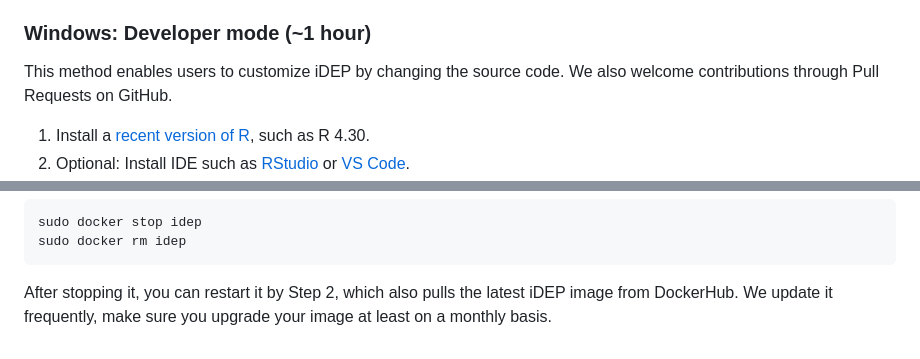
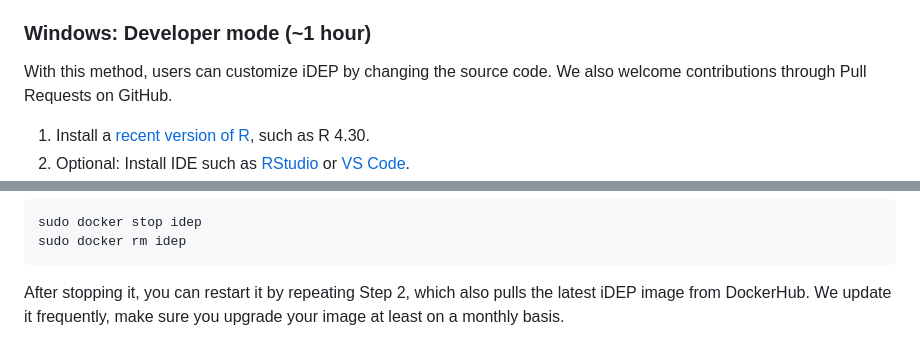
Before and after one commit to gexijin/idepGolem, a Markdown page: README.md, 2 parts joined by grey strips. Drawn GitHub-style.

````diff
--- a/README.md
+++ b/README.md
@@ -63,7 +63,7 @@ idepGolem::run_app()
 The benefit of this approach is that you always have the most recent version from GitHub. The next time you install iDEP, it will take much less time as the dependencies have been installed.
 
 ### Windows: Developer mode (~1 hour)
-This method enables users to customize iDEP by changing the source code. We also welcome contributions through Pull Requests on GitHub.
+With this method, users can customize iDEP by changing the source code. We also welcome contributions through Pull Requests on GitHub.
 1. Install a [recent version of R](https://cloud.r-project.org/), such as R 4.30.
 2. Optional: Install IDE such as [RStudio](https://posit.co/download/rstudio-desktop/) or [VS Code](https://code.visualstudio.com/).
 3. Obtain a copy of the source code. This can be done manually by downloading an zip file by clicking on the green Code button above. Alternatively, you can fork this repository, install GitHub Desktop, and clone this repository locally using an URL(https://github.com/gexijin/idepGolem.git).
@@ -116,4 +116,4 @@ Note that the Docker engine is now running in the backgroup, acting as a webserv
 sudo docker stop idep
 sudo docker rm idep
 ```
-After stopping it, you can restart it by Step 2, which also pulls the latest iDEP image from DockerHub. We update it frequently, make sure you upgrade your image at least on a monthly basis.
+After stopping it, you can restart it by repeating Step 2, which also pulls the latest iDEP image from DockerHub. We update it frequently, make sure you upgrade your image at least on a monthly basis.
````
Also changed, not shown: other parts of README.md (+5 -5 lines).
